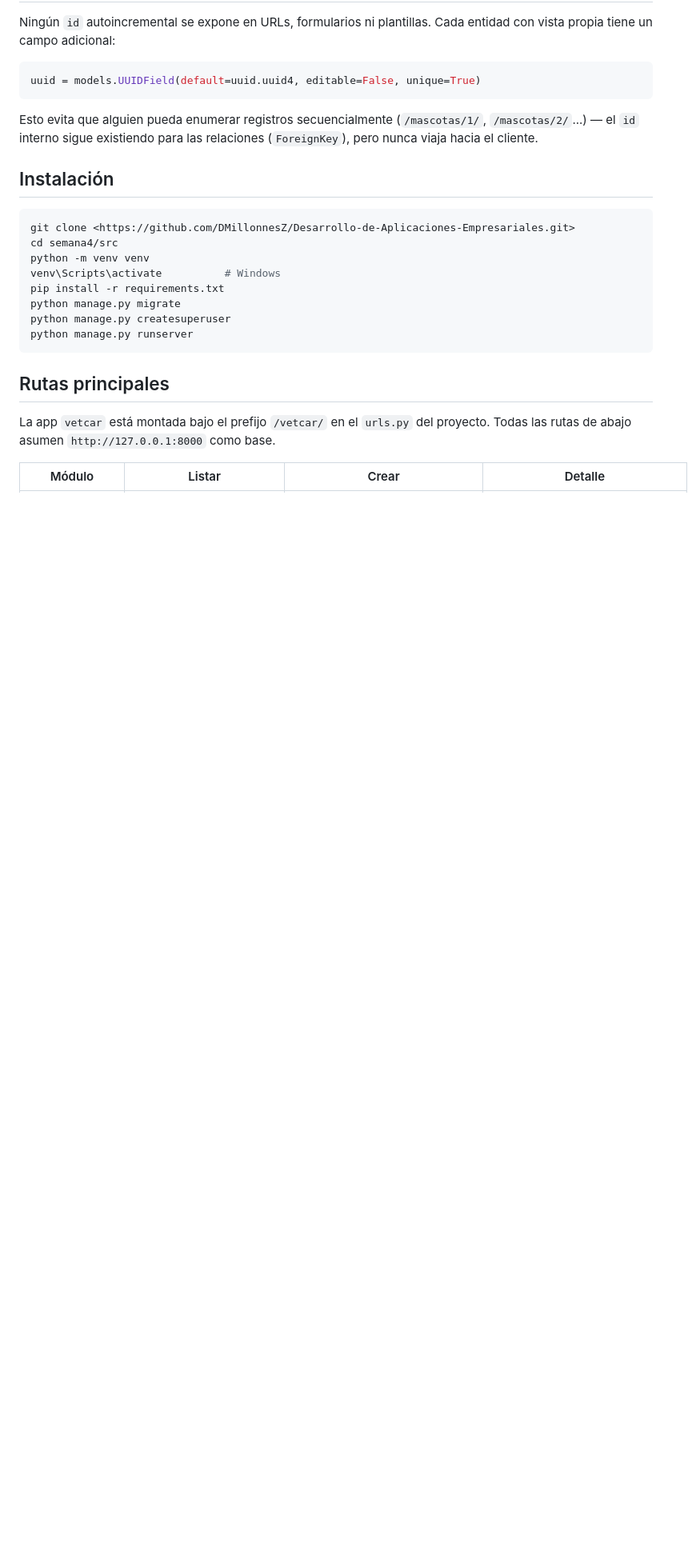
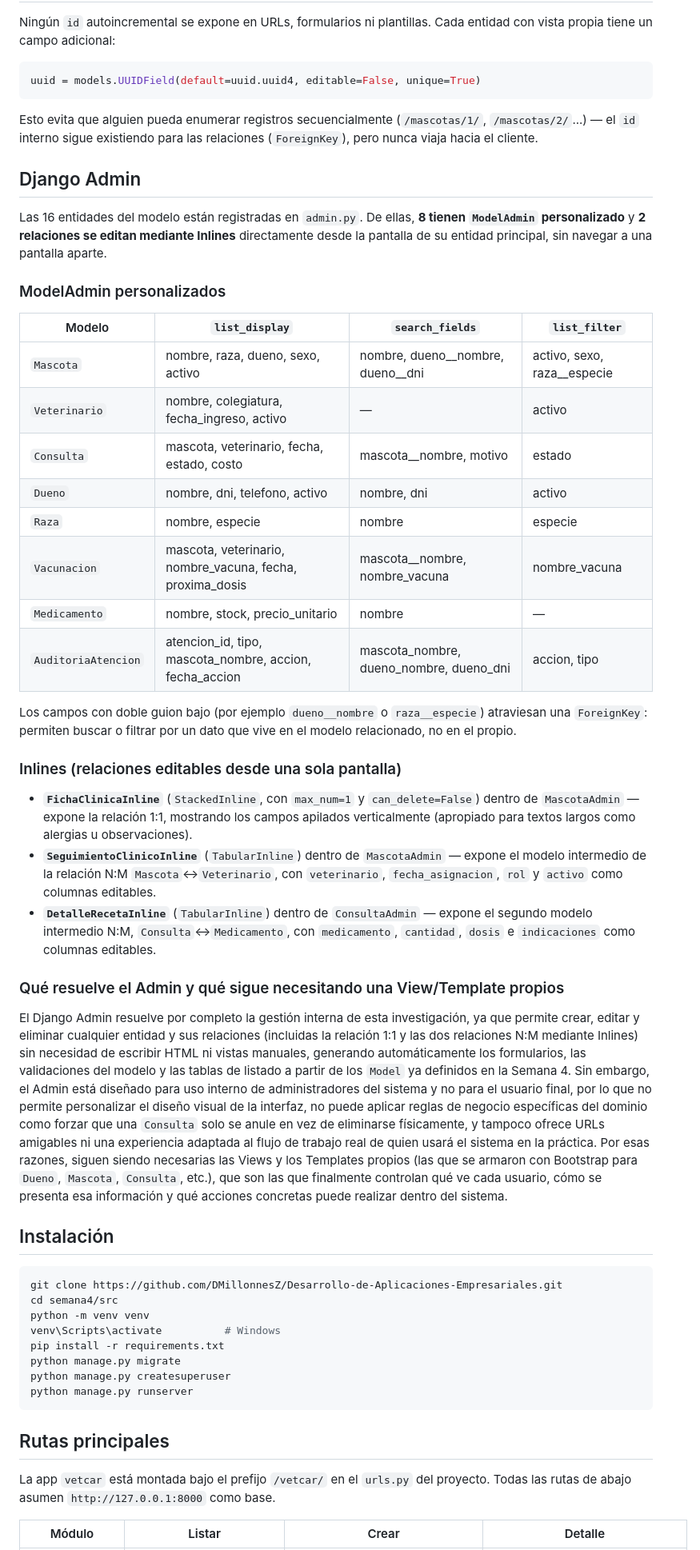
Before and after one commit to DMillonnesZ/Desarrollo-de-Aplicaciones-Empresariales, a Markdown page: semana5/README.md, the part around the change printed below. Shown: that part at 80% size. Rendered like a GitHub page; blank space fills up the shorter version.

````diff
--- a/semana5/README.md
+++ b/semana5/README.md
@@ -139,10 +142,39 @@ uuid = models.UUIDField(default=uuid.uuid4, editable=False, unique=True)
 
 Esto evita que alguien pueda enumerar registros secuencialmente (`/mascotas/1/`, `/mascotas/2/`...) — el `id` interno sigue existiendo para las relaciones (`ForeignKey`), pero nunca viaja hacia el cliente.
 
+## Django Admin
+
+Las 16 entidades del modelo están registradas en `admin.py`. De ellas, **8 tienen `ModelAdmin` personalizado** y **2 relaciones se editan mediante Inlines** directamente desde la pantalla de su entidad principal, sin navegar a una pantalla aparte.
+
+### ModelAdmin personalizados
+
+| Modelo | `list_display` | `search_fields` | `list_filter` |
+|---|---|---|---|
+| `Mascota` | nombre, raza, dueno, sexo, activo | nombre, dueno\_\_nombre, dueno\_\_dni | activo, sexo, raza\_\_especie |
+| `Veterinario` | nombre, colegiatura, fecha_ingreso, activo | — | activo |
+| `Consulta` | mascota, veterinario, fecha, estado, costo | mascota\_\_nombre, motivo | estado |
+| `Dueno` | nombre, dni, telefono, activo | nombre, dni | activo |
+| `Raza` | nombre, especie | nombre | especie |
+| `Vacunacion` | mascota, veterinario, nombre_vacuna, fecha, proxima_dosis | mascota\_\_nombre, nombre_vacuna | nombre_vacuna |
+| `Medicamento` | nombre, stock, precio_unitario | nombre | — |
+| `AuditoriaAtencion` | atencion_id, tipo, mascota_nombre, accion, fecha_accion | mascota_nombre, dueno_nombre, dueno_dni | accion, tipo |
+
+Los campos con doble guion bajo (por ejemplo `dueno__nombre` o `raza__especie`) atraviesan una `ForeignKey`: permiten buscar o filtrar por un dato que vive en el modelo relacionado, no en el propio.
+
+### Inlines (relaciones editables desde una sola pantalla)
+
+- **`FichaClinicaInline`** (`StackedInline`, con `max_num=1` y `can_delete=False`) dentro de `MascotaAdmin` — expone la relación 1:1, mostrando los campos apilados verticalmente (apropiado para textos largos como alergias u observaciones).
+- **`SeguimientoClinicoInline`** (`TabularInline`) dentro de `MascotaAdmin` — expone el modelo intermedio de la relación N:M `Mascota`↔`Veterinario`, con `veterinario`, `fecha_asignacion`, `rol` y `activo` como columnas editables.
+- **`DetalleRecetaInline`** (`TabularInline`) dentro de `ConsultaAdmin` — expone el segundo modelo intermedio N:M, `Consulta`↔`Medicamento`, con `medicamento`, `cantidad`, `dosis` e `indicaciones` como columnas editables.
+
+### Qué resuelve el Admin y qué sigue necesitando una View/Template propios
+
+El Django Admin resuelve por completo la gestión interna de esta investigación, ya que permite crear, editar y eliminar cualquier entidad y sus relaciones (incluidas la relación 1:1 y las dos relaciones N:M mediante Inlines) sin necesidad de escribir HTML ni vistas manuales, generando automáticamente los formularios, las validaciones del modelo y las tablas de listado a partir de los `Model` ya definidos en la Semana 4. Sin embargo, el Admin está diseñado para uso interno de administradores del sistema y no para el usuario final, por lo que no permite personalizar el diseño visual de la interfaz, no puede aplicar reglas de negocio específicas del dominio como forzar que una `Consulta` solo se anule en vez de eliminarse físicamente, y tampoco ofrece URLs amigables ni una experiencia adaptada al flujo de trabajo real de quien usará el sistema en la práctica. Por esas razones, siguen siendo necesarias las Views y los Templates propios (las que se armaron con Bootstrap para `Dueno`, `Mascota`, `Consulta`, etc.), que son las que finalmente controlan qué ve cada usuario, cómo se presenta esa información y qué acciones concretas puede realizar dentro del sistema.
+
 ## Instalación
 
 ```bash
-git clone <https://github.com/DMillonnesZ/Desarrollo-de-Aplicaciones-Empresariales.git>
+git clone https://github.com/DMillonnesZ/Desarrollo-de-Aplicaciones-Empresariales.git
 cd semana4/src
 python -m venv venv
 venv\Scripts\activate          # Windows
````
Also changed, not shown: other parts of semana5/README.md (+17 -2 lines), semana5/screenshots/admin_busqueda.png (added), semana5/screenshots/admin_filtros.png (added), semana5/screenshots/admin_inlines.png (added), semana5/screenshots/admin_list_display.png (added).
